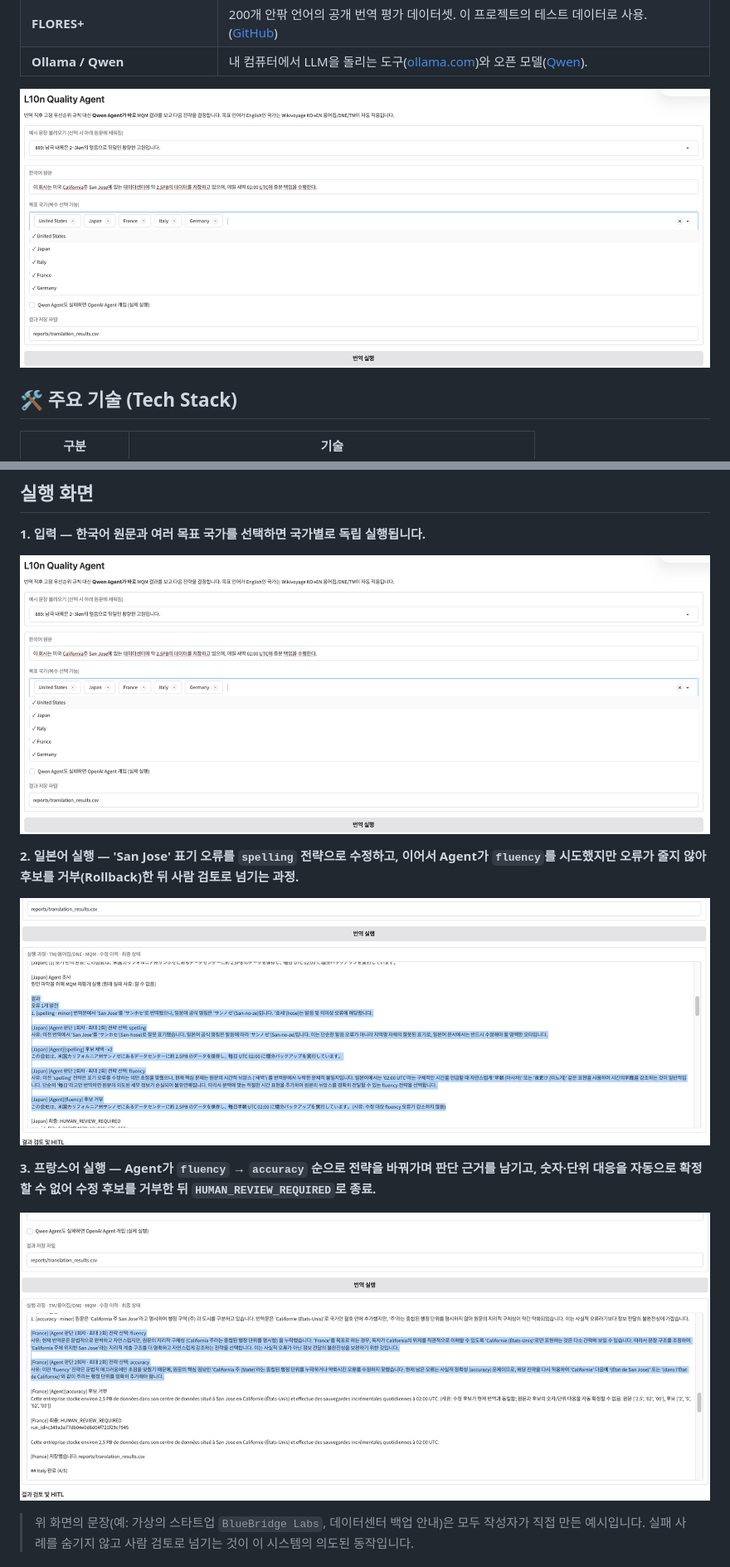
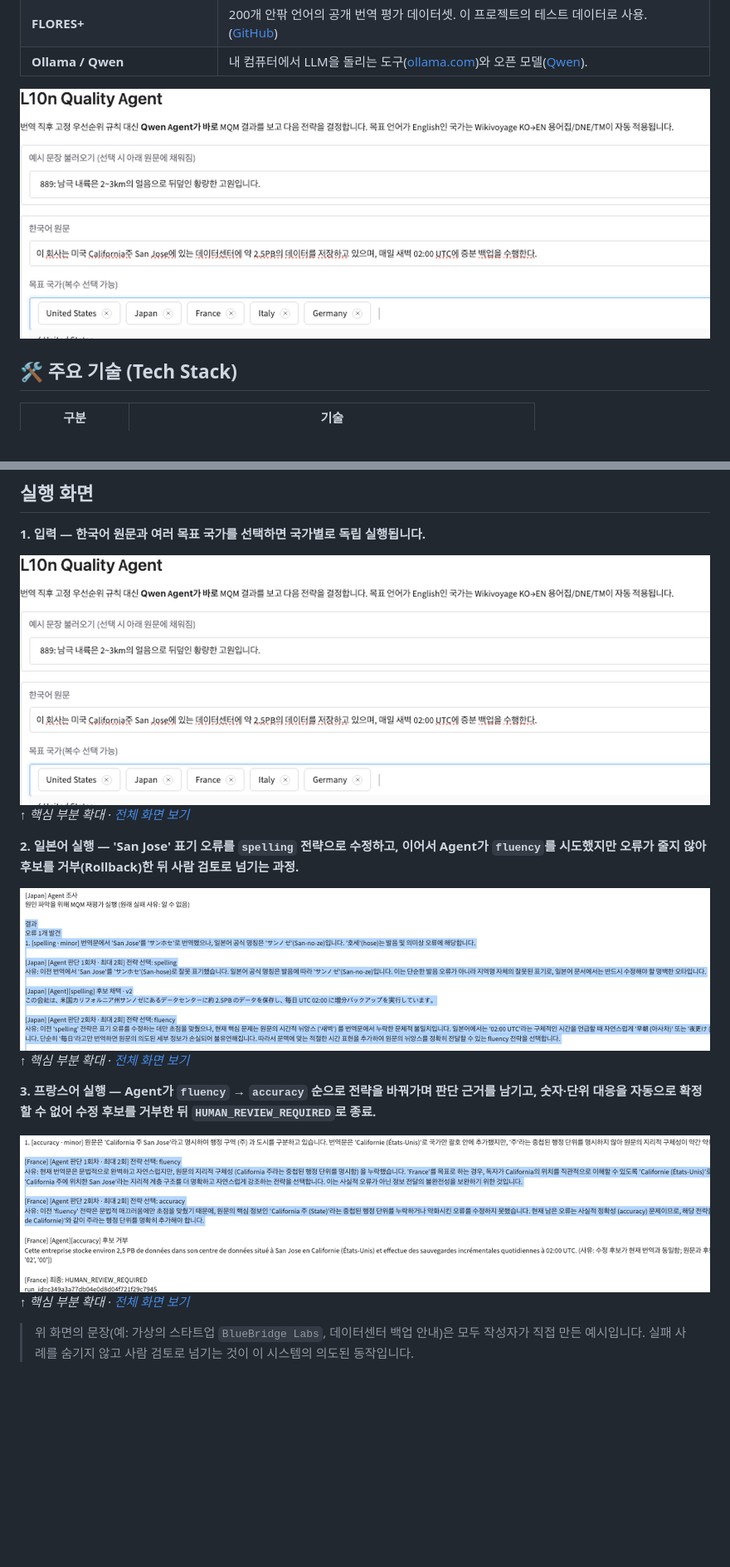
Before and after one commit to sihunwang-skala/l10n-quality-agent, a Markdown page: README.md, 2 parts joined by grey strips. Shown at 83% size. Rendered like a GitHub page; pictures changed too: docs/images/ui-input.png, docs/images/ui-run-french.png, docs/images/ui-run-japanese.png; blank space fills up the shorter version.

Commit message:
Zoom screenshots on key regions, link full-size originals
Co-Authored-By: Claude Sonnet 5.5 <noreply@anthropic.com>

```diff
--- a/README.md
+++ b/README.md
@@ -106,14 +106,17 @@ AI 번역은 빠르지만, 특정 오류를 고쳐 달라고 하면 그 김에
 **1. 입력 — 한국어 원문과 여러 목표 국가를 선택하면 국가별로 독립 실행됩니다.**
 
 ![입력 화면](docs/images/ui-input.png)
+*↑ 핵심 부분 확대 · [전체 화면 보기](docs/images/full/ui-input.png)*
 
 **2. 일본어 실행 — 'San Jose' 표기 오류를 `spelling` 전략으로 수정하고, 이어서 Agent가 `fluency`를 시도했지만 오류가 줄지 않아 후보를 거부(Rollback)한 뒤 사람 검토로 넘기는 과정.**
 
 ![일본어 실행](docs/images/ui-run-japanese.png)
+*↑ 핵심 부분 확대 · [전체 화면 보기](docs/images/full/ui-run-japanese.png)*
 
 **3. 프랑스어 실행 — Agent가 `fluency` → `accuracy` 순으로 전략을 바꿔가며 판단 근거를 남기고, 숫자·단위 대응을 자동으로 확정할 수 없어 수정 후보를 거부한 뒤 `HUMAN_REVIEW_REQUIRED`로 종료.**
 
 ![프랑스어 실행](docs/images/ui-run-french.png)
+*↑ 핵심 부분 확대 · [전체 화면 보기](docs/images/full/ui-run-french.png)*
 
 > 위 화면의 문장(예: 가상의 스타트업 `BlueBridge Labs`, 데이터센터 백업 안내)은 모두 작성자가 직접 만든 예시입니다. 실패 사례를 숨기지 않고 사람 검토로 넘기는 것이 이 시스템의 의도된 동작입니다.
 
```
Also changed, not shown: docs/images/full/ui-input.png (added), docs/images/full/ui-run-french.png (added), docs/images/full/ui-run-japanese.png (added).
